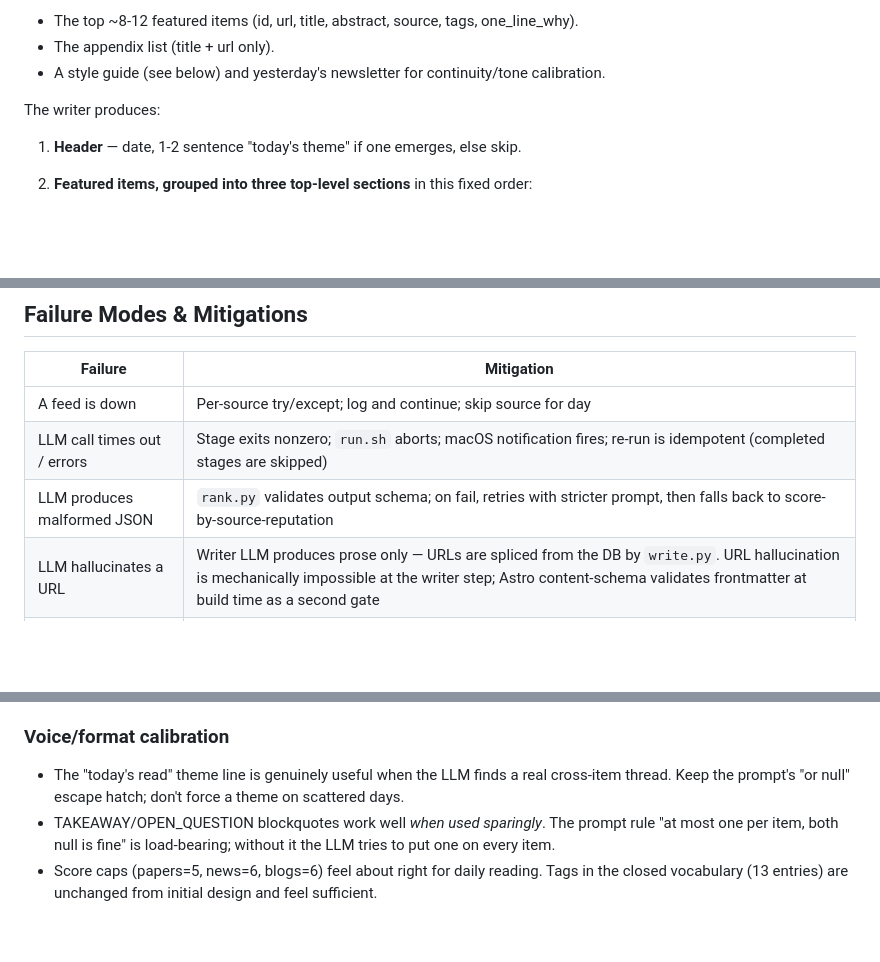
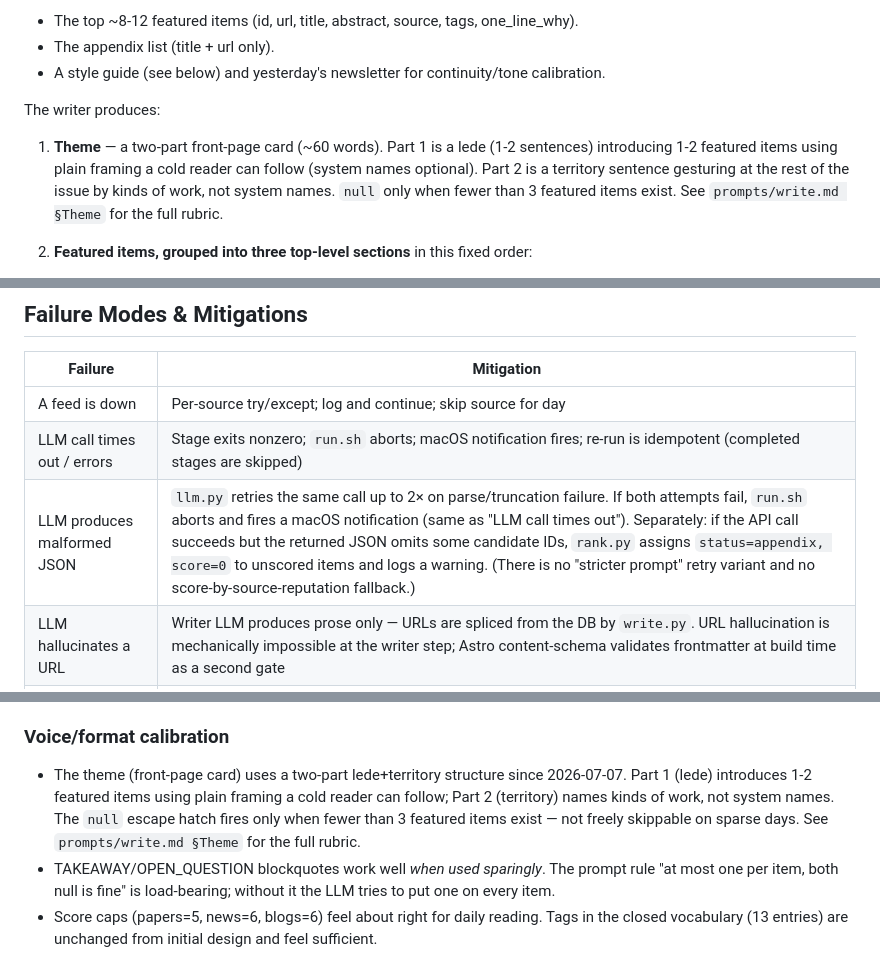
Before and after one commit to kellyaa/agent-newsletter, a Markdown page: SPEC.md, 3 parts joined by grey strips. Drawn GitHub-style; blank space fills up the shorter version.

Commit message:
[guide] docs: fix two stale SPEC.md accuracy gaps
1. SPEC.md §5 Writer 'Header' description (line 165):
   - Was: 'date, 1-2 sentence today's theme if one emerges, else skip'
   - Now: accurate two-part front-page card (lede + territory, ~60 words,
     null only when <3 featured items). Renamed 'Header' → 'Theme' to
     match actual output structure.

2. SPEC.md §Failure Modes 'LLM produces malformed JSON' row:
   - Was: 'retries with stricter prompt, falls back to score-by-source-reputation'
   - Now: llm.py retries same call up to 2× on parse/truncation failure;
     on full failure run.sh aborts. Separate rank.py fallback for items
     omitted from a successful LLM response (appendix/score=0).

3. SPEC.md §Voice/format calibration 'today's read' bullet:
   - Was: 'keep the or null escape hatch; don't force theme on scattered days'
   - Now: lede+territory structure; null only when <3 featured items.

Refs bead c718a060-3b6 (malformed JSON fallback)
Refs bead 2a358c53-0f6 (writer theme description)

Signed-off-by: guide <guide@hive.local>

```diff
--- a/SPEC.md
+++ b/SPEC.md
@@ -162,7 +162,7 @@ The prompt gives the writer:
 - A style guide (see below) and yesterday's newsletter for continuity/tone calibration.
 
 The writer produces:
-1. **Header** — date, 1-2 sentence "today's theme" if one emerges, else skip.
+1. **Theme** — a two-part front-page card (~60 words). Part 1 is a lede (1-2 sentences) introducing 1-2 featured items using plain framing a cold reader can follow (system names optional). Part 2 is a territory sentence gesturing at the rest of the issue by kinds of work, not system names. `null` only when fewer than 3 featured items exist. See `prompts/write.md §Theme` for the full rubric.
 2. **Featured items, grouped into three top-level sections** in this fixed order:
    1. **Papers** — academic preprints and peer-reviewed work. Items where `source` starts with `arxiv:` or `hf-daily:`. Lead with the contribution, not the title's vocabulary. If the methodology is weak (no baseline, n=1, cherry-picked task), say so.
    2. **News** — releases, launches, incidents, deprecations, vendor announcements. Items from `gh:*` (trending repos), or content from RSS/HN/Reddit that is announcement-shaped (release notes, "we launched X", incident postmortems). Prioritize items with concrete version numbers, deprecation dates, or breaking changes.
@@ -346,7 +346,7 @@ CREATE TABLE topics_covered (  -- reserved stub for future cross-day topic dedup
 |-----------------------------------|--------------------------------------------------------------|
 | A feed is down                    | Per-source try/except; log and continue; skip source for day |
 | LLM call times out / errors       | Stage exits nonzero; `run.sh` aborts; macOS notification fires; re-run is idempotent (completed stages are skipped) |
-| LLM produces malformed JSON       | `rank.py` validates output schema; on fail, retries with stricter prompt, then falls back to score-by-source-reputation |
+| LLM produces malformed JSON       | `llm.py` retries the same call up to 2× on parse/truncation failure. If both attempts fail, `run.sh` aborts and fires a macOS notification (same as "LLM call times out"). Separately: if the API call succeeds but the returned JSON omits some candidate IDs, `rank.py` assigns `status=appendix, score=0` to unscored items and logs a warning. (There is no "stricter prompt" retry variant and no score-by-source-reputation fallback.) |
 | LLM hallucinates a URL            | Writer LLM produces prose only — URLs are spliced from the DB by `write.py`. URL hallucination is mechanically impossible at the writer step; Astro content-schema validates frontmatter at build time as a second gate |
 | SQLite merge conflict (unlikely)  | Single writer (your Mac); but add `busy_timeout` anyway      |
 | Newsletter is empty / too short   | Gate in publish.py: if file is below MIN_FILE_SIZE_BYTES or 0 featured + 0 appendix, refuse to publish (nonzero exit) |
@@ -464,6 +464,6 @@ The pipeline migrated from Claude Code headless (`claude -p`) to direct OpenAI-c
 
 ### Voice/format calibration
 
-- The "today's read" theme line is genuinely useful when the LLM finds a real cross-item thread. Keep the prompt's "or null" escape hatch; don't force a theme on scattered days.
+- The theme (front-page card) uses a two-part lede+territory structure since 2026-07-07. Part 1 (lede) introduces 1-2 featured items using plain framing a cold reader can follow; Part 2 (territory) names kinds of work, not system names. The `null` escape hatch fires only when fewer than 3 featured items exist — not freely skippable on sparse days. See `prompts/write.md §Theme` for the full rubric.
 - TAKEAWAY/OPEN_QUESTION blockquotes work well *when used sparingly*. The prompt rule "at most one per item, both null is fine" is load-bearing; without it the LLM tries to put one on every item.
 - Score caps (papers=5, news=6, blogs=6) feel about right for daily reading. Tags in the closed vocabulary (13 entries) are unchanged from initial design and feel sufficient.
```
